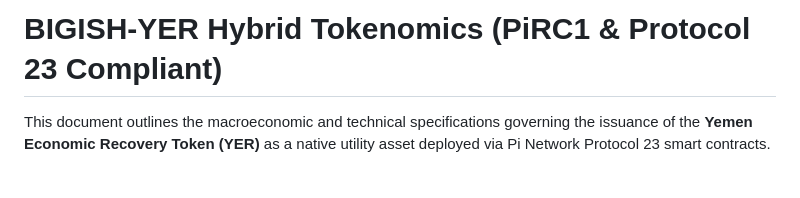
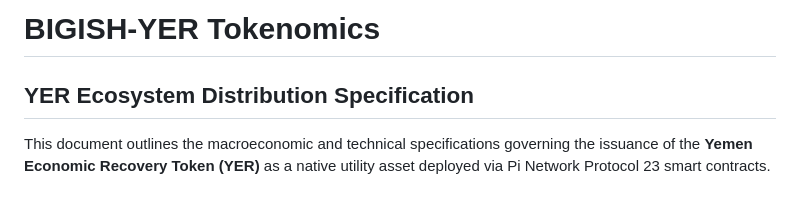
Before and after one commit to mibo01699/BIGISH-YER, a Markdown page: TOKENOMICS.md, the part around the change. Rendered like a GitHub page.

```diff
--- a/TOKENOMICS.md
+++ b/TOKENOMICS.md
@@ -1,4 +1,5 @@
-# BIGISH-YER Hybrid Tokenomics (PiRC1 & Protocol 23 Compliant)
+# BIGISH-YER Tokenomics
+## YER Ecosystem Distribution Specification
 
 This document outlines the macroeconomic and technical specifications governing the issuance of the **Yemen Economic Recovery Token (YER)** as a native utility asset deployed via Pi Network Protocol 23 smart contracts.
 
```
